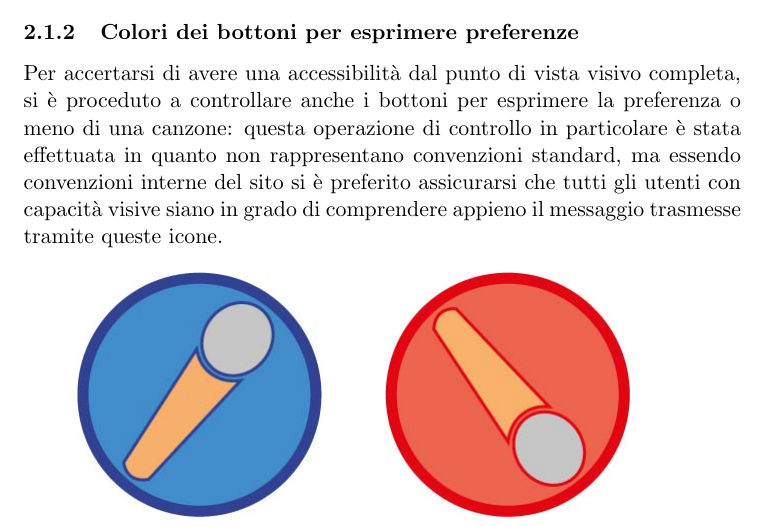
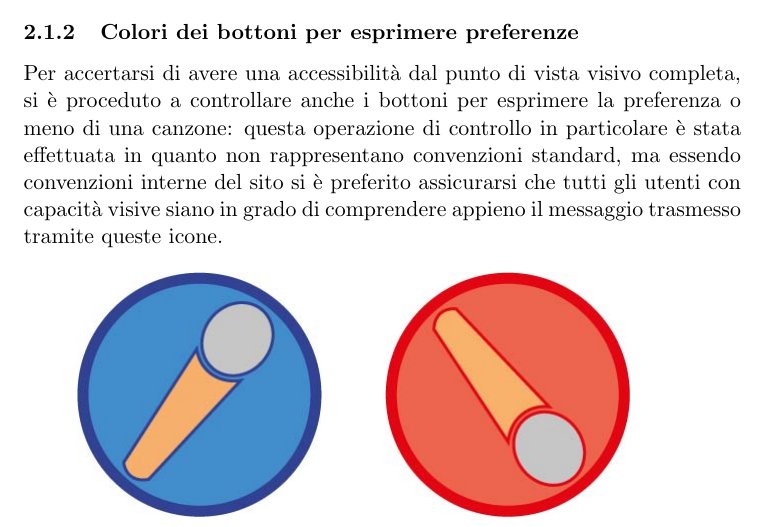
Before and after one commit to Hexamini/PassioneKaraoke, a LaTeX document (doc/main.tex, which reads doc/res/chapter/design/accessibilita.tex): part of page 6 of 9, cut so that both start at the same text. Compiled offline with pdfLaTeX.

Commit message:
Corretto typo

```diff
--- a/doc/res/chapter/design/accessibilita.tex
+++ b/doc/res/chapter/design/accessibilita.tex
@@ -86,7 +86,7 @@ Come si può ben vedere, i colori non ``degradano'' in maniera elegante, causand
 Il resto del sito si basa su questa gamma di colori. \`E stata presa l'homepage come esempio principale.
 
 \subsubsection{Colori dei bottoni per esprimere preferenze}
-Per accertarsi di avere una accessibilit\`a dal punto di vista visivo completa, si \`e proceduto a controllare anche i bottoni per esprimere la preferenza o meno di una canzone: questa operazione di controllo in particolare \`e stata effettuata in quanto non rappresentano convenzioni standard, ma essendo convenzioni interne del sito si \`e preferito assicurarsi che tutti gli utenti con capacit\`a visive siano in grado di comprendere appieno il messaggio trasmesse tramite queste icone.
+Per accertarsi di avere una accessibilit\`a dal punto di vista visivo completa, si \`e proceduto a controllare anche i bottoni per esprimere la preferenza o meno di una canzone: questa operazione di controllo in particolare \`e stata effettuata in quanto non rappresentano convenzioni standard, ma essendo convenzioni interne del sito si \`e preferito assicurarsi che tutti gli utenti con capacit\`a visive siano in grado di comprendere appieno il messaggio trasmesso tramite queste icone.
 
 \begin{figure}[H]
     \centering
```
Also changed, not shown: doc/res/chapter/design/accessibilita.tex (2 more changed lines).
